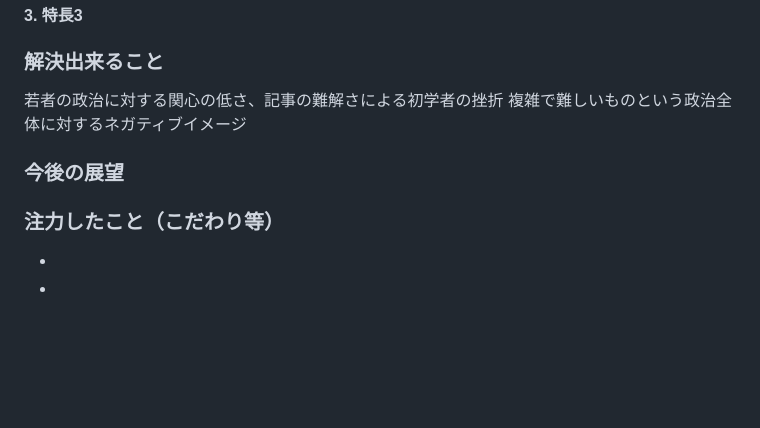
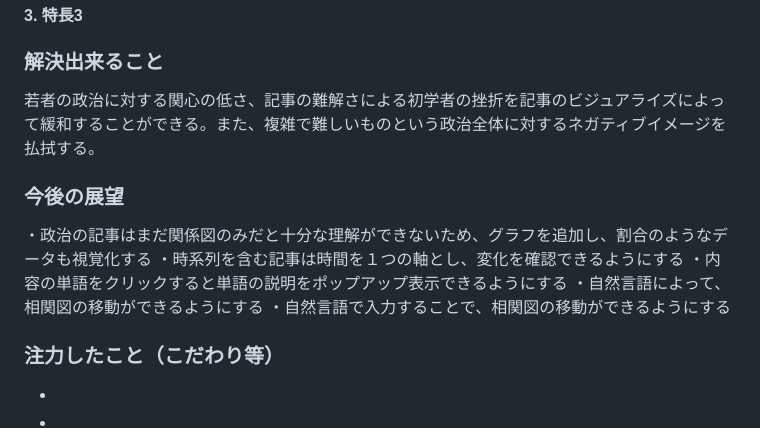
Before and after one commit to jphacks/tk_2428, a Markdown page: README.md, the part around one of its changes. GitHub-like rendering; blank space fills up the shorter version.

```diff
--- a/README.md
+++ b/README.md
@@ -21,9 +21,16 @@ PRISMは、政治に関する難解な記事の本文やURLを貼り付けるだ
 #### 3. 特長3
 
 ### 解決出来ること
-若者の政治に対する関心の低さ、記事の難解さによる初学者の挫折
-複雑で難しいものという政治全体に対するネガティブイメージ
+若者の政治に対する関心の低さ、記事の難解さによる初学者の挫折を記事のビジュアライズによって緩和することができる。また、複雑で難しいものという政治全体に対するネガティブイメージを払拭する。
+
+
 ### 今後の展望
+・政治の記事はまだ関係図のみだと十分な理解ができないため、グラフを追加し、割合のようなデータも視覚化する
+・時系列を含む記事は時間を１つの軸とし、変化を確認できるようにする
+・内容の単語をクリックすると単語の説明をポップアップ表示できるようにする
+・自然言語によって、相関図の移動ができるようにする
+・自然言語で入力することで、相関図の移動ができるようにする
+
 ### 注力したこと（こだわり等）
 *
 *
```
Also changed, not shown: other parts of README.md (+1 -1 lines).
